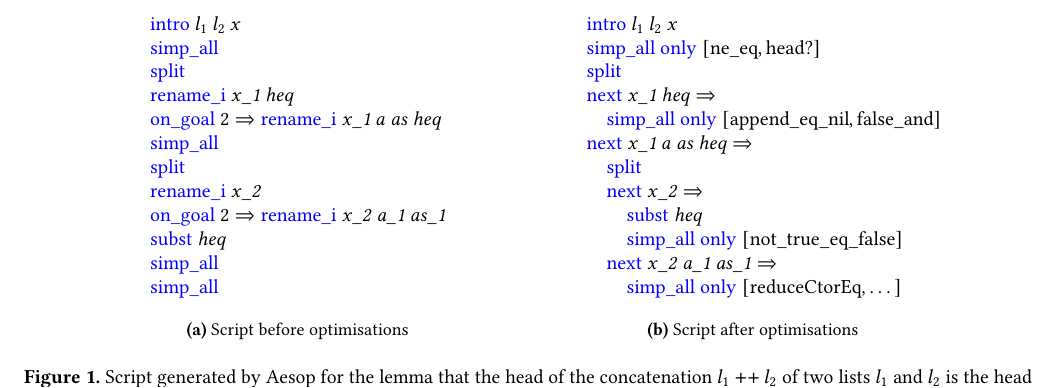
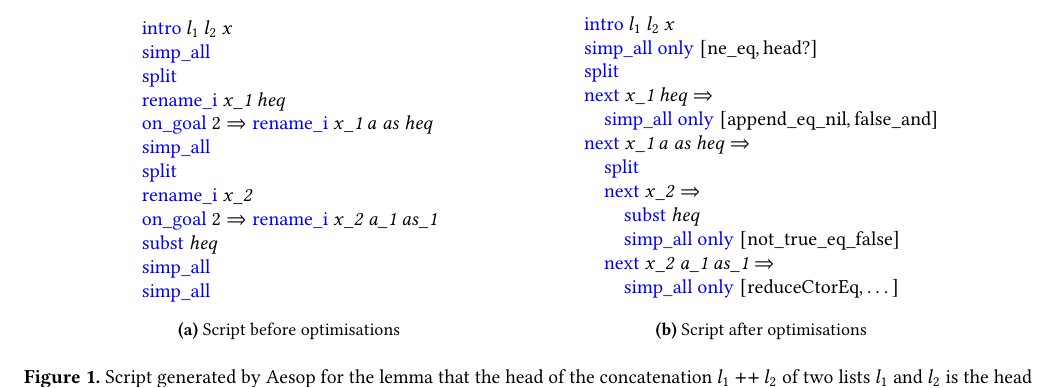
Before and after one commit to JLimperg/paper-aesop-script, a LaTeX paper (paper.tex): part of page 2 of 14, cut so that both start at the same text. Compiled offline with pdfLaTeX.

Commit message:
Adjust subfigure width to silence a warning

```diff
--- a/paper.tex
+++ b/paper.tex
@@ -185,7 +185,7 @@ Fig.~\ref{fig:big-example} shows a typical, if small, naive script on the left a
 \begin{figure*}
   \centering
   \mbox{}\hfill
-  \begin{subfigure}[b]{0.35\textwidth}
+  \begin{subfigure}[b]{0.4\textwidth}
     \[
       \begin{array}{l}
         \tac{intro}~l₁~l₂~x \\
@@ -206,7 +206,7 @@ Fig.~\ref{fig:big-example} shows a typical, if small, naive script on the left a
     \label{fig:big-example-unoptimised}
   \end{subfigure}
   \hfill
-  \begin{subfigure}[b]{0.35\textwidth}
+  \begin{subfigure}[b]{0.4\textwidth}
     \[
       \begin{array}{l}
         \tac{intro}~l₁~l₂~x \\
```
